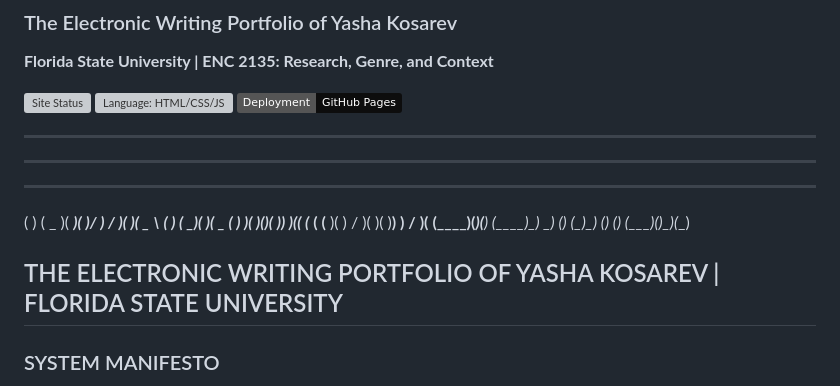
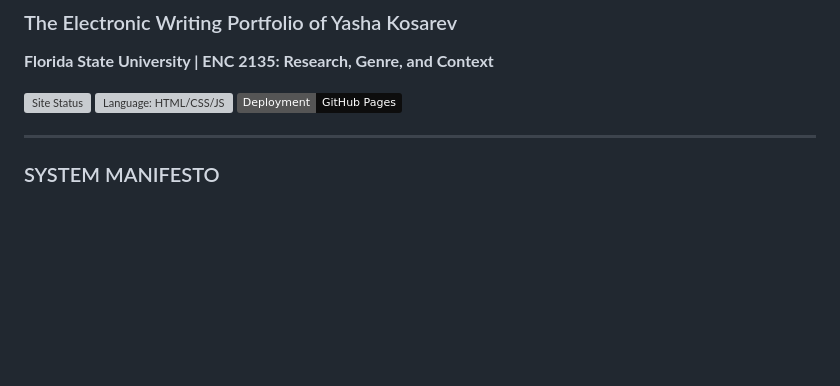
Before and after one commit to NinzaTime/NinzaTime.github.io, a Markdown page: README.md, the part around the change. Drawn GitHub-style; badges without logos; blank space fills up the shorter version; grey boxes are pictures that could not be loaded.

Commit message:
Clean up README by removing unnecessary content
Removed ASCII art and introductory text from README.

```diff
--- a/README.md
+++ b/README.md
@@ -7,15 +7,6 @@
 [![Deployment: GitHub Pages](https://img.shields.io/badge/Deployment-GitHub%20Pages-0d0d0d)](https://ninzatime.github.io/)
 
 ---
-
--------------------------------------------------------------------------------
-   __    _____  ____  ____  ___      ___  ____  ____   __   ____  ____  ____  __
-  (  )  (  _  )( ___)(_  _)/ __)    / __)(_  _)(  _ \ (  ) (_  _)( ___)(  _ \(  )
-   )(__  )(_)(  )__)  _)(_( (__    ( (__   )(   )   /  )(    )(   )__)  )   / )(
-  (____)(_____)(__)  (____)\___)    \___) (__) (_)\_) (__)  (__) (____)(_)\_)(__)
-
-  THE ELECTRONIC WRITING PORTFOLIO OF YASHA KOSAREV | FLORIDA STATE UNIVERSITY
--------------------------------------------------------------------------------
 
 ### SYSTEM MANIFESTO
 This is a custom-engineered digital ecosystem designed to showcase academic writing through the lens of computational logic. It serves as a bridge between the structured world of computer science and the fluid realm of rhetorical research. Every line of text and every pixel of the interface is a calculated move in a larger strategy of academic self-expression.
```
